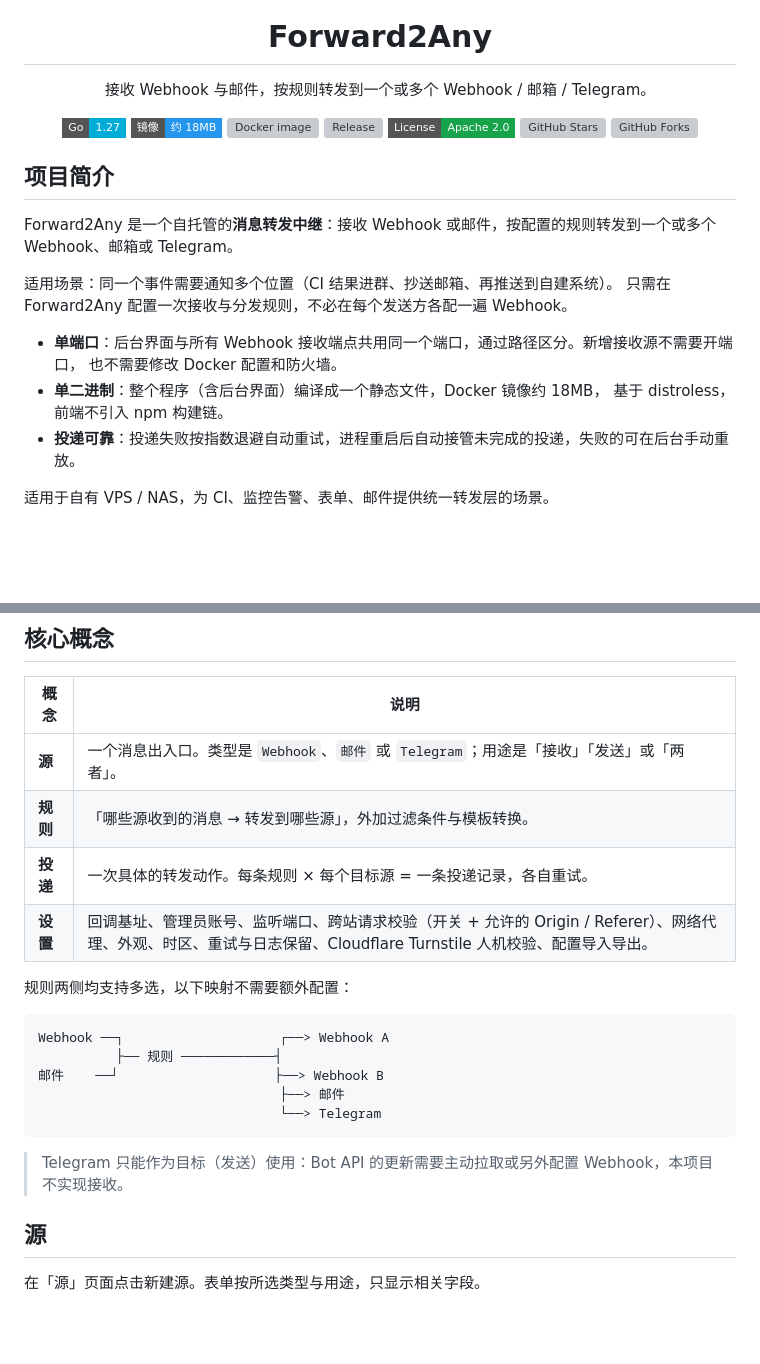
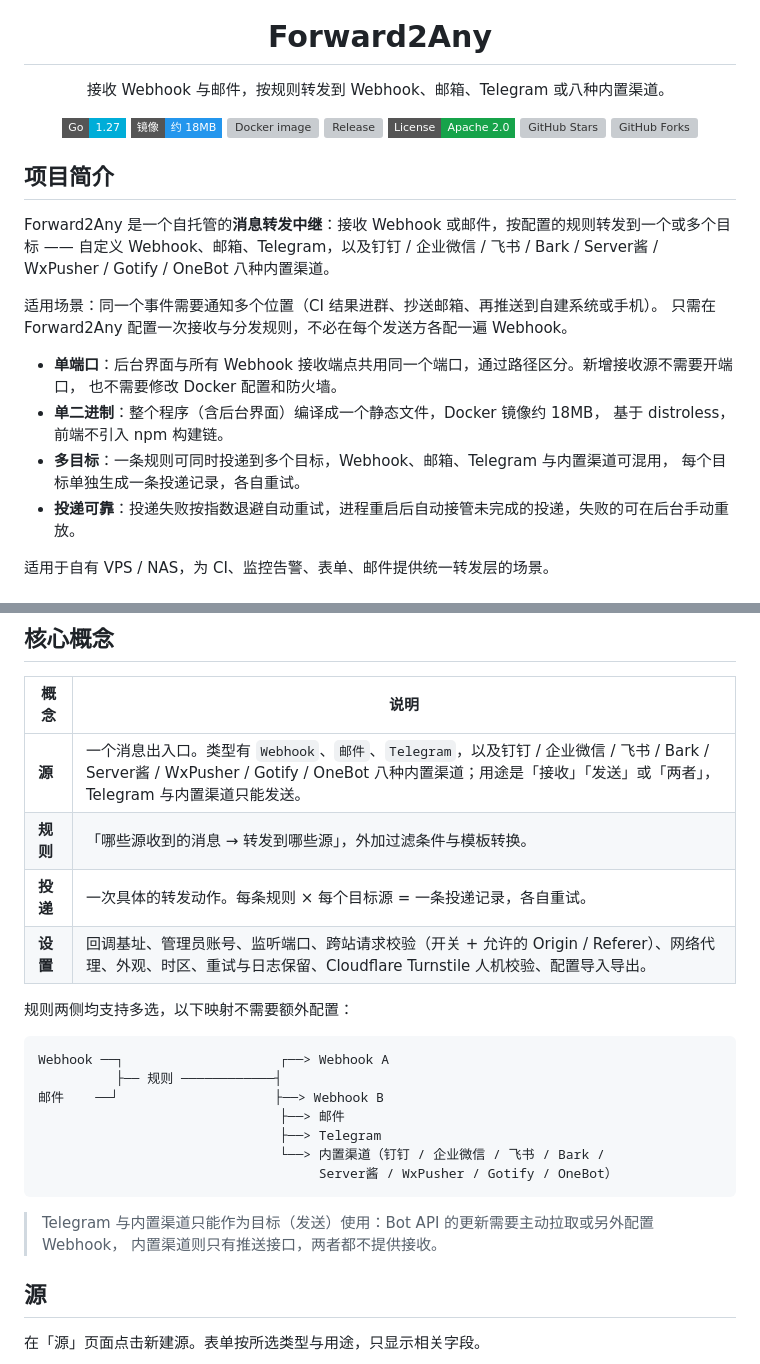
Before and after one commit to loarland/Forward2Any, a Markdown page: README.md, 2 parts joined by grey strips. Drawn GitHub-style; badges without logos; blank space fills up the shorter version; grey boxes are pictures that could not be loaded.

Commit message:
README 的发送目标说明补上八种内置渠道

````diff
--- a/README.md
+++ b/README.md
@@ -4,7 +4,7 @@
 
 # Forward2Any
 
-接收 Webhook 与邮件，按规则转发到一个或多个 Webhook / 邮箱 / Telegram。
+接收 Webhook 与邮件，按规则转发到 Webhook、邮箱、Telegram 或八种内置渠道。
 
 [![Go](https://img.shields.io/badge/Go-1.27-00ADD8?style=flat-square&logo=go&logoColor=white)](go.mod)
 [![Image](https://img.shields.io/badge/%E9%95%9C%E5%83%8F-%E7%BA%A6%2018MB-2496ED?style=flat-square&logo=docker&logoColor=white)](Dockerfile)
@@ -18,16 +18,19 @@
 
 ## 项目简介
 
-Forward2Any 是一个自托管的**消息转发中继**：接收 Webhook 或邮件，按配置的规则转发到一个或多个
-Webhook、邮箱或 Telegram。
+Forward2Any 是一个自托管的**消息转发中继**：接收 Webhook 或邮件，按配置的规则转发到一个或多个目标 ——
+自定义 Webhook、邮箱、Telegram，以及钉钉 / 企业微信 / 飞书 / Bark / Server酱 / WxPusher / Gotify /
+OneBot 八种内置渠道。
 
-适用场景：同一个事件需要通知多个位置（CI 结果进群、抄送邮箱、再推送到自建系统）。
+适用场景：同一个事件需要通知多个位置（CI 结果进群、抄送邮箱、再推送到自建系统或手机）。
 只需在 Forward2Any 配置一次接收与分发规则，不必在每个发送方各配一遍 Webhook。
 
 - **单端口**：后台界面与所有 Webhook 接收端点共用同一个端口，通过路径区分。新增接收源不需要开端口，
   也不需要修改 Docker 配置和防火墙。
 - **单二进制**：整个程序（含后台界面）编译成一个静态文件，Docker 镜像约 18MB，
   基于 distroless，前端不引入 npm 构建链。
+- **多目标**：一条规则可同时投递到多个目标，Webhook、邮箱、Telegram 与内置渠道可混用，
+  每个目标单独生成一条投递记录，各自重试。
 - **投递可靠**：投递失败按指数退避自动重试，进程重启后自动接管未完成的投递，失败的可在后台手动重放。
 
 适用于自有 VPS / NAS，为 CI、监控告警、表单、邮件提供统一转发层的场景。
@@ -335,7 +338,7 @@ http://<服务器地址>:16000/
 
 | 概念 | 说明 |
 | --- | --- |
-| **源** | 一个消息出入口。类型是 `Webhook`、`邮件` 或 `Telegram`；用途是「接收」「发送」或「两者」。 |
+| **源** | 一个消息出入口。类型有 `Webhook`、`邮件`、`Telegram`，以及钉钉 / 企业微信 / 飞书 / Bark / Server酱 / WxPusher / Gotify / OneBot 八种内置渠道；用途是「接收」「发送」或「两者」，Telegram 与内置渠道只能发送。 |
 | **规则** | 「哪些源收到的消息 → 转发到哪些源」，外加过滤条件与模板转换。 |
 | **投递** | 一次具体的转发动作。每条规则 × 每个目标源 = 一条投递记录，各自重试。 |
 | **设置** | 回调基址、管理员账号、监听端口、跨站请求校验（开关 + 允许的 Origin / Referer）、网络代理、外观、时区、重试与日志保留、Cloudflare Turnstile 人机校验、配置导入导出。 |
@@ -347,10 +350,13 @@ Webhook ──┐                    ┌──> Webhook A
           ├── 规则 ────────────┤
 邮件    ──┘                    ├──> Webhook B
                                ├──> 邮件
-                               └──> Telegram
+                               ├──> Telegram
+                               └──> 内置渠道（钉钉 / 企业微信 / 飞书 / Bark /
+                                    Server酱 / WxPusher / Gotify / OneBot）
 ```
 
-> Telegram 只能作为目标（发送）使用：Bot API 的更新需要主动拉取或另外配置 Webhook，本项目不实现接收。
+> Telegram 与内置渠道只能作为目标（发送）使用：Bot API 的更新需要主动拉取或另外配置 Webhook，
+> 内置渠道则只有推送接口，两者都不提供接收。
 
 ## 源
 
````
